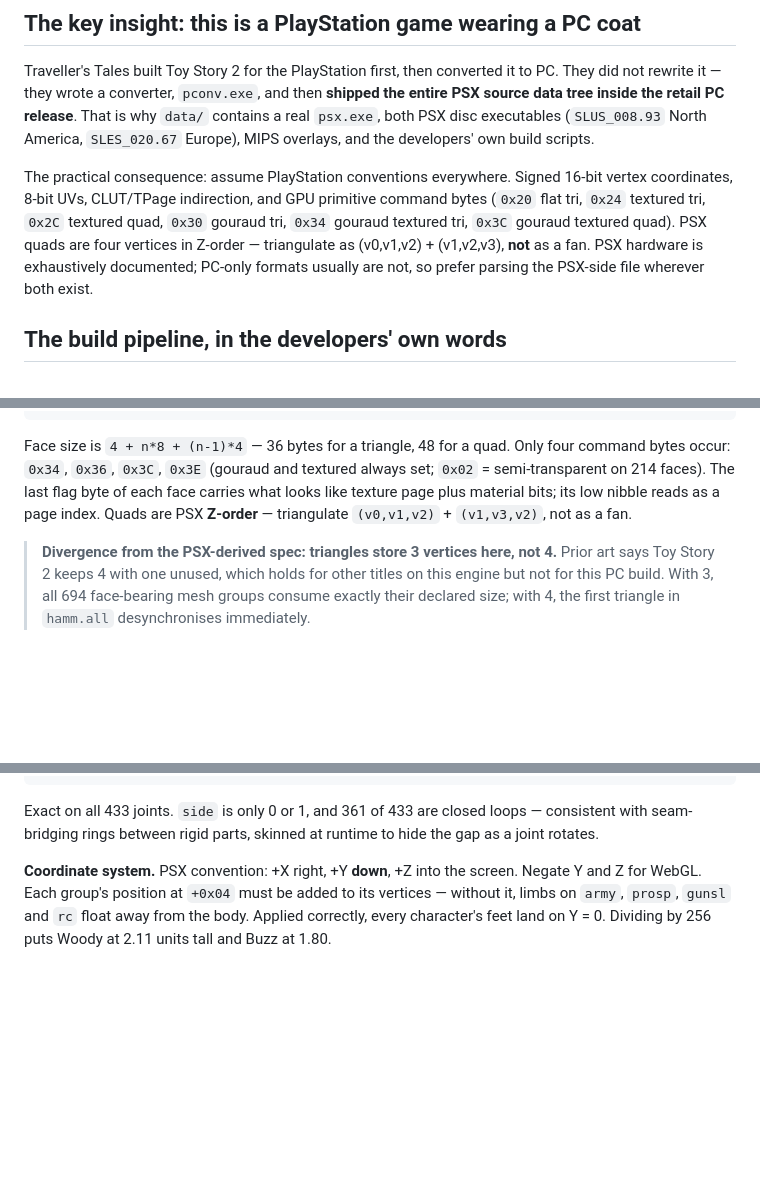
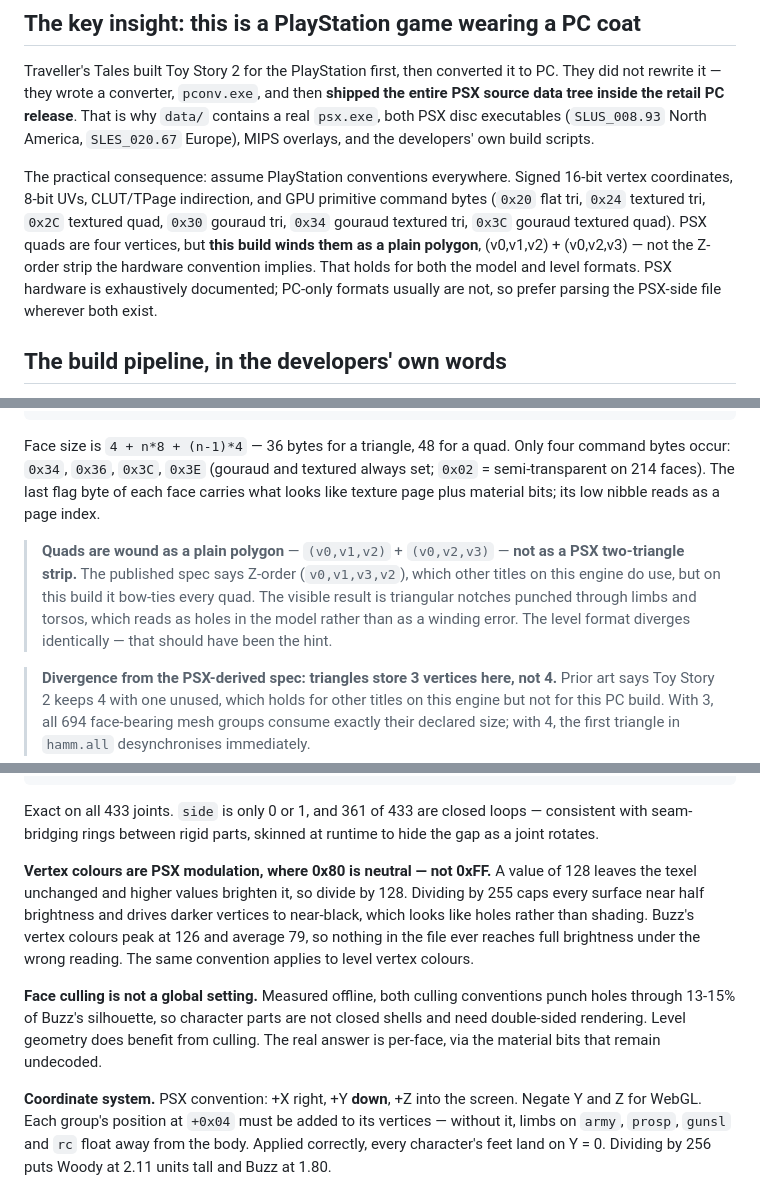
Before and after one commit to BMoradi1/ToyStory2Web, a Markdown page: docs/FORMATS.md, 3 parts joined by grey strips. Drawn GitHub-style; blank space fills up the shorter version.

Commit message:
Correct the quad winding and vertex-colour notes in FORMATS.md
The spec text still claimed PSX Z-order winding for both formats, which
is what produced the bow-tied quads just fixed in code. Records the
plain-polygon winding, the 0x80-neutral modulation convention, and that
culling is per-face rather than global.

Co-Authored-By: Claude Opus 5 <noreply@anthropic.com>

```diff
--- a/docs/FORMATS.md
+++ b/docs/FORMATS.md
@@ -16,8 +16,9 @@ The practical consequence: assume PlayStation conventions everywhere. Signed
 16-bit vertex coordinates, 8-bit UVs, CLUT/TPage indirection, and GPU primitive
 command bytes (`0x20` flat tri, `0x24` textured tri, `0x2C` textured quad,
 `0x30` gouraud tri, `0x34` gouraud textured tri, `0x3C` gouraud textured quad).
-PSX quads are four vertices in Z-order — triangulate as (v0,v1,v2) + (v1,v2,v3),
-**not** as a fan. PSX hardware is exhaustively documented; PC-only formats
+PSX quads are four vertices, but **this build winds them as a plain polygon**,
+(v0,v1,v2) + (v0,v2,v3) — not the Z-order strip the hardware convention implies.
+That holds for both the model and level formats. PSX hardware is exhaustively documented; PC-only formats
 usually are not, so prefer parsing the PSX-side file wherever both exist.
 
 ## The build pipeline, in the developers' own words
@@ -160,8 +161,15 @@ Face size is `4 + n*8 + (n-1)*4` — 36 bytes for a triangle, 48 for a quad. Onl
 four command bytes occur: `0x34`, `0x36`, `0x3C`, `0x3E` (gouraud and textured
 always set; `0x02` = semi-transparent on 214 faces). The last flag byte of each
 face carries what looks like texture page plus material bits; its low nibble
-reads as a page index. Quads are PSX **Z-order** — triangulate `(v0,v1,v2)` +
-`(v1,v3,v2)`, not as a fan.
+reads as a page index.
+
+> **Quads are wound as a plain polygon** — `(v0,v1,v2)` + `(v0,v2,v3)` — **not
+> as a PSX two-triangle strip.** The published spec says Z-order
+> (`v0,v1,v3,v2`), which other titles on this engine do use, but on this build
+> it bow-ties every quad. The visible result is triangular notches punched
+> through limbs and torsos, which reads as holes in the model rather than as a
+> winding error. The level format diverges identically — that should have been
+> the hint.
 
 > **Divergence from the PSX-derived spec: triangles store 3 vertices here, not
 > 4.** Prior art says Toy Story 2 keeps 4 with one unused, which holds for other
@@ -205,6 +213,20 @@ byte stream alone. Purpose unknown; plausibly per-part convex hulls.
 Exact on all 433 joints. `side` is only 0 or 1, and 361 of 433 are closed loops
 — consistent with seam-bridging rings between rigid parts, skinned at runtime to
 hide the gap as a joint rotates.
+
+**Vertex colours are PSX modulation, where 0x80 is neutral — not 0xFF.** A
+value of 128 leaves the texel unchanged and higher values brighten it, so
+divide by 128. Dividing by 255 caps every surface near half brightness and
+drives darker vertices to near-black, which looks like holes rather than
+shading. Buzz's vertex colours peak at 126 and average 79, so nothing in the
+file ever reaches full brightness under the wrong reading. The same convention
+applies to level vertex colours.
+
+**Face culling is not a global setting.** Measured offline, both culling
+conventions punch holes through 13-15% of Buzz's silhouette, so character parts
+are not closed shells and need double-sided rendering. Level geometry does
+benefit from culling. The real answer is per-face, via the material bits that
+remain undecoded.
 
 **Coordinate system.** PSX convention: +X right, +Y **down**, +Z into the
 screen. Negate Y and Z for WebGL. Each group's position at `+0x04` must be added
```
